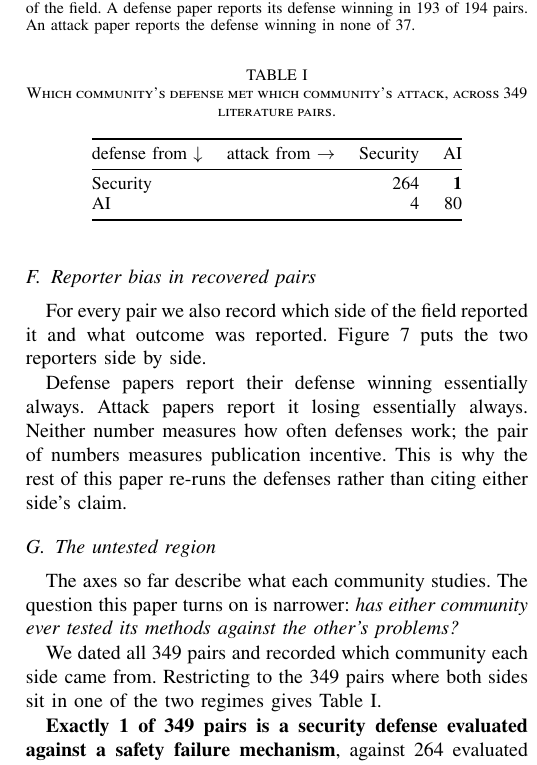
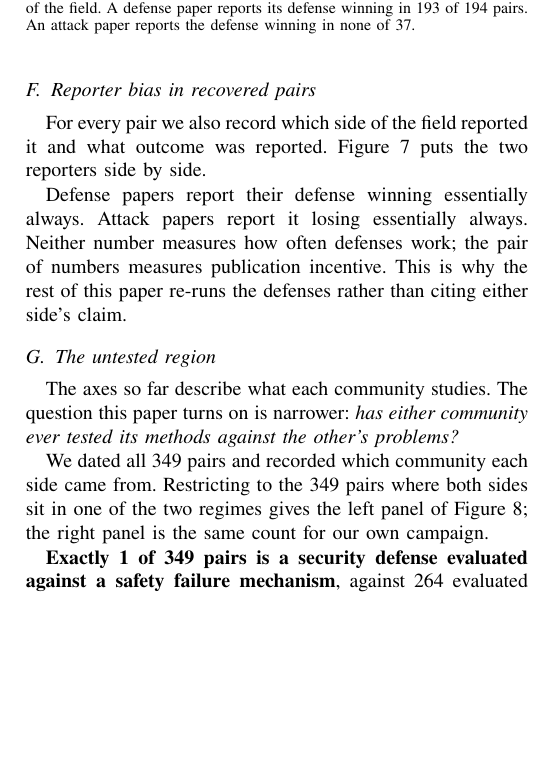
Before and after one commit to Nyamtulla/context_poison, a LaTeX paper (latex/main.tex, which reads latex/sections/03-literatures.tex): part of one column of page 8 of 23, cut so that both start at the same text, the shorter picture padded with empty space. Compiled offline with pdfLaTeX.

Commit message:
Let the transfer figure carry both panels and drop the table

```diff
--- a/latex/sections/03-literatures.tex
+++ b/latex/sections/03-literatures.tex
@@ -371,20 +371,9 @@ against the other's problems?}
 
 We dated all \NTimelinePairs{} pairs and recorded which community each side
 came from. Restricting to the \NPureRegimePairs{} pairs where both sides sit in
-one of the two regimes gives Table~\ref{tab:transfer}.
+one of the two regimes gives the left panel of
+Figure~\ref{fig:transfermatrix}; the right panel is the same count for our
+own campaign.
 
-\begin{table}[t]
+\begin{figure*}[t]
 \centering
-\caption{Which community's defense met which community's attack, across
-\NPureRegimePairs{} literature pairs.}
-\label{tab:transfer}
-\small
-\begin{tabular}{@{}lrr@{}}
-\toprule
-defense from $\downarrow$ \quad attack from $\rightarrow$ & Security & AI \\
-\midrule
-Security & \NSecDefSecAttack{} & \textbf{\NSecDefVsSafetyAttack{}} \\
-AI    & \NSafetyDefVsSecAttack{} & \NSafetyDefSafetyAttack{} \\
-\bottomrule
-\end{tabular}
-\end{table}
@@ -391,3 +387,5 @@ AI    & \NSafetyDefVsSecAttack{} & \NSafetyDefSafetyAttack{} \\
+\label{fig:transfermatrix}
+\end{figure*}
 
 \textbf{Exactly \NSecDefVsSafetyAttack{} of \NPureRegimePairs{} pairs is a
 security defense evaluated against a safety failure mechanism},
@@ -405,5 +403,3 @@ subject matter spans both communities, which is precisely the kind of paper
 that would cross first. One instance in \NPureRegimePairs{} is not a literature
 that tests across the boundary; it is the exception that shows what crossing
 would look like.
-
-Figure~\ref{fig:transfermatrix} puts that distribution beside the one our
@@ -415 +405,0 @@ own campaign produces, which is the gap this paper sets out to close.
-\caption{Which community's defense met which community's attack, in the
@@ -421,5 +406,3 @@ campaign. A combination nobody has run at all is marked.}
-\label{fig:transfermatrix}
-\end{figure*}
 
 This is consistent with the citation rates and sharper than them. The
 communities do not read each other, so they do not test each other, so the
```
Also changed, not shown: latex/sections/07-experiments.tex (+1 -1 lines), latex/sections/03-literatures.tex (23 more changed lines).
